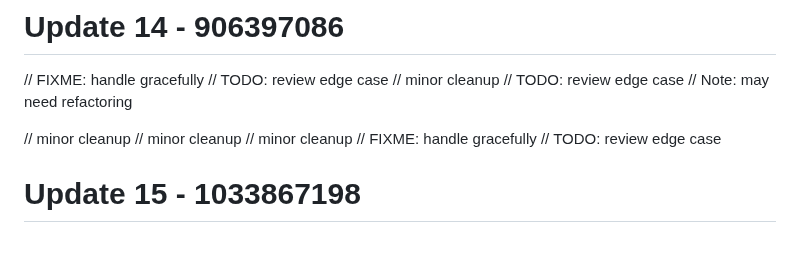
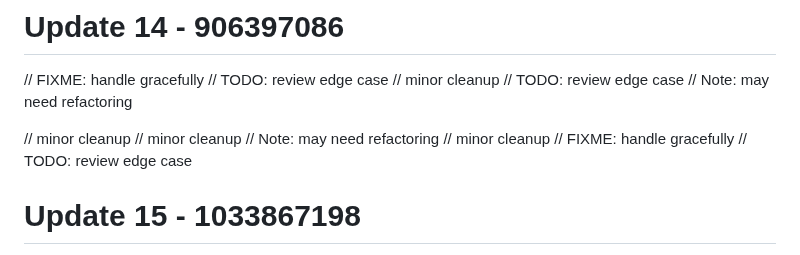
Before and after one commit to RootBugs/kwen-mobile, a Markdown page: README.md, the part around the change. GitHub-like rendering.

Commit message:
add comment

```diff
--- a/README.md
+++ b/README.md
@@ -202,6 +202,7 @@ Repository cleaned.
 
 // minor cleanup
 // minor cleanup
+// Note: may need refactoring
 // minor cleanup
 // FIXME: handle gracefully
 // TODO: review edge case
```
